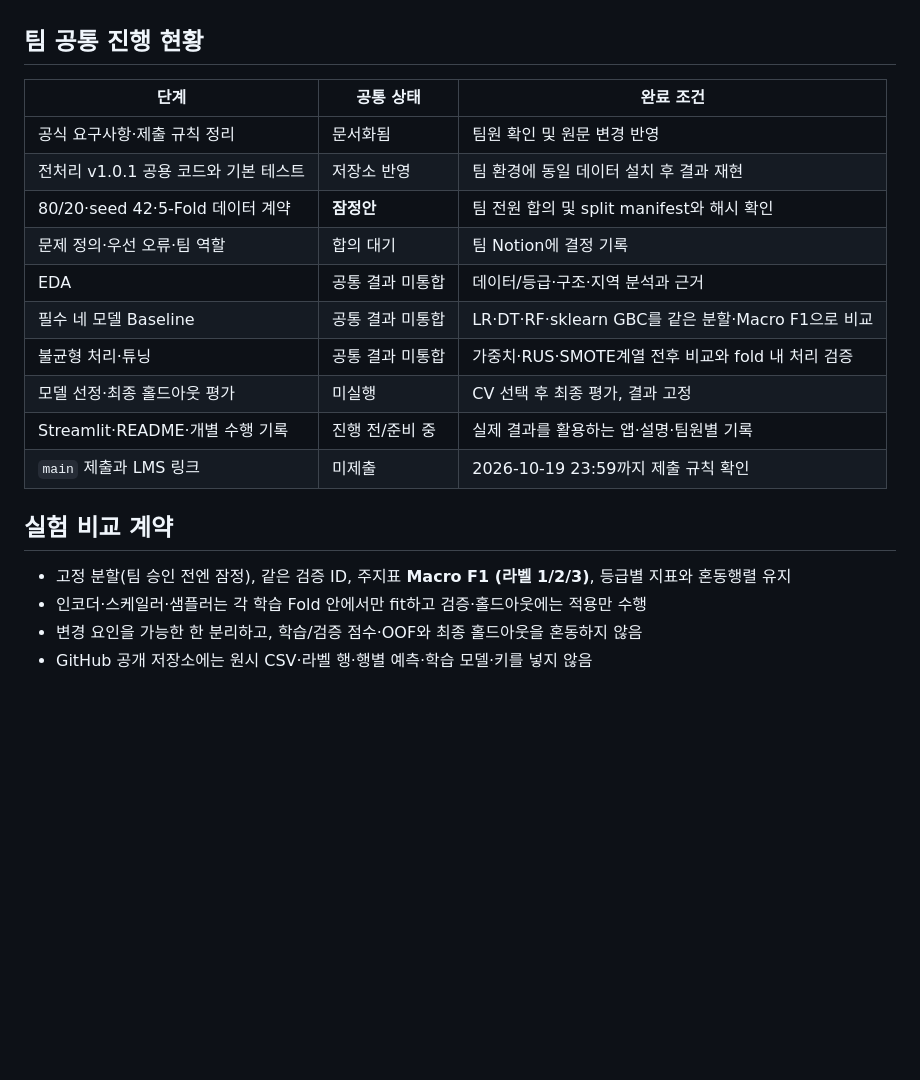
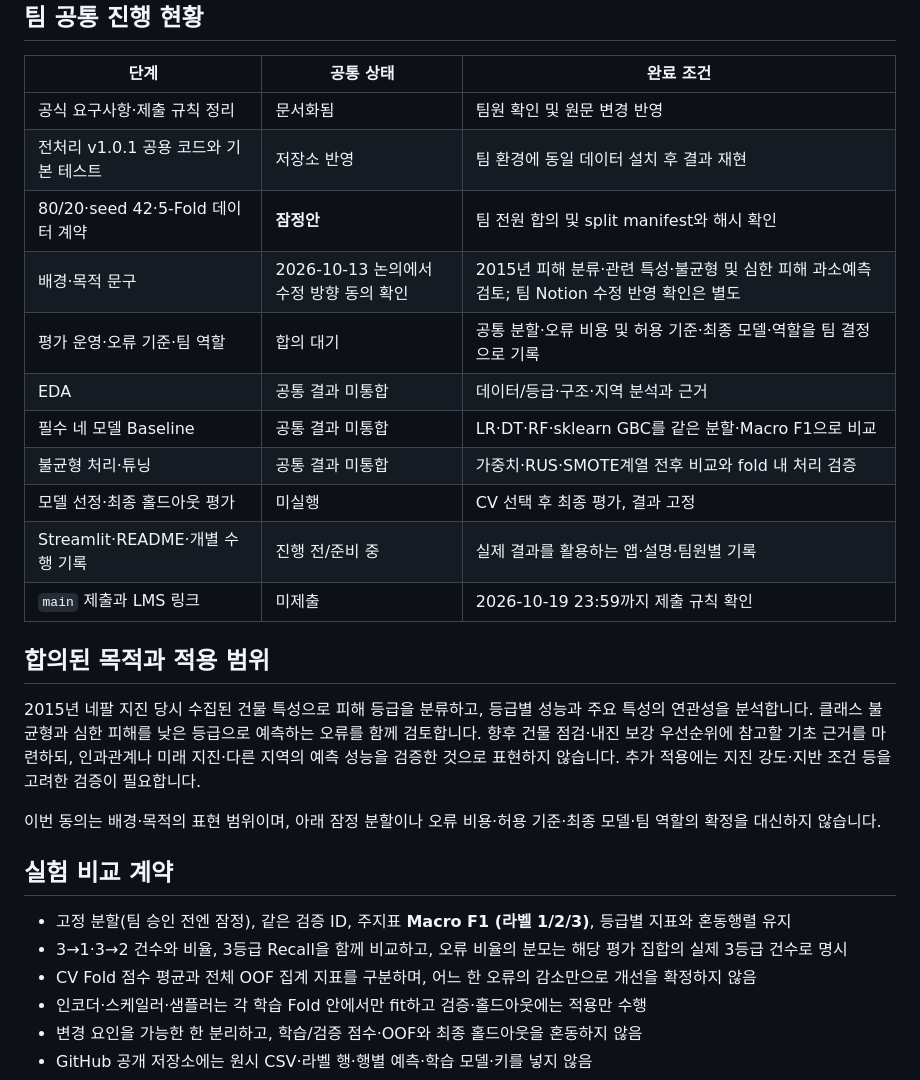
Before and after one commit to Peter-jackson12/earthquake, a Markdown page: docs/PLAN.md, the part around the change. Rendered like a GitHub page; blank space fills up the shorter version.

Commit message:
docs: separate agreed purpose from pending team decisions

```diff
--- a/docs/PLAN.md
+++ b/docs/PLAN.md
@@ -17,7 +17,8 @@
 | 공식 요구사항·제출 규칙 정리 | 문서화됨 | 팀원 확인 및 원문 변경 반영 |
 | 전처리 v1.0.1 공용 코드와 기본 테스트 | 저장소 반영 | 팀 환경에 동일 데이터 설치 후 결과 재현 |
 | 80/20·seed 42·5-Fold 데이터 계약 | **잠정안** | 팀 전원 합의 및 split manifest와 해시 확인 |
-| 문제 정의·우선 오류·팀 역할 | 합의 대기 | 팀 Notion에 결정 기록 |
+| 배경·목적 문구 | 2026-10-13 논의에서 수정 방향 동의 확인 | 2015년 피해 분류·관련 특성·불균형 및 심한 피해 과소예측 검토; 팀 Notion 수정 반영 확인은 별도 |
+| 평가 운영·오류 기준·팀 역할 | 합의 대기 | 공통 분할·오류 비용 및 허용 기준·최종 모델·역할을 팀 결정으로 기록 |
 | EDA | 공통 결과 미통합 | 데이터/등급·구조·지역 분석과 근거 |
 | 필수 네 모델 Baseline | 공통 결과 미통합 | LR·DT·RF·sklearn GBC를 같은 분할·Macro F1으로 비교 |
 | 불균형 처리·튜닝 | 공통 결과 미통합 | 가중치·RUS·SMOTE계열 전후 비교와 fold 내 처리 검증 |
@@ -25,9 +26,17 @@
 | Streamlit·README·개별 수행 기록 | 진행 전/준비 중 | 실제 결과를 활용하는 앱·설명·팀원별 기록 |
 | `main` 제출과 LMS 링크 | 미제출 | 2026-10-19 23:59까지 제출 규칙 확인 |
 
+## 합의된 목적과 적용 범위
+
+2015년 네팔 지진 당시 수집된 건물 특성으로 피해 등급을 분류하고, 등급별 성능과 주요 특성의 연관성을 분석합니다. 클래스 불균형과 심한 피해를 낮은 등급으로 예측하는 오류를 함께 검토합니다. 향후 건물 점검·내진 보강 우선순위에 참고할 기초 근거를 마련하되, 인과관계나 미래 지진·다른 지역의 예측 성능을 검증한 것으로 표현하지 않습니다. 추가 적용에는 지진 강도·지반 조건 등을 고려한 검증이 필요합니다.
+
+이번 동의는 배경·목적의 표현 범위이며, 아래 잠정 분할이나 오류 비용·허용 기준·최종 모델·팀 역할의 확정을 대신하지 않습니다.
+
 ## 실험 비교 계약
 
 - 고정 분할(팀 승인 전엔 잠정), 같은 검증 ID, 주지표 **Macro F1 (라벨 1/2/3)**, 등급별 지표와 혼동행렬 유지
+- 3→1·3→2 건수와 비율, 3등급 Recall을 함께 비교하고, 오류 비율의 분모는 해당 평가 집합의 실제 3등급 건수로 명시
+- CV Fold 점수 평균과 전체 OOF 집계 지표를 구분하며, 어느 한 오류의 감소만으로 개선을 확정하지 않음
 - 인코더·스케일러·샘플러는 각 학습 Fold 안에서만 fit하고 검증·홀드아웃에는 적용만 수행
 - 변경 요인을 가능한 한 분리하고, 학습/검증 점수·OOF와 최종 홀드아웃을 혼동하지 않음
 - GitHub 공개 저장소에는 원시 CSV·라벨 행·행별 예측·학습 모델·키를 넣지 않음
```
